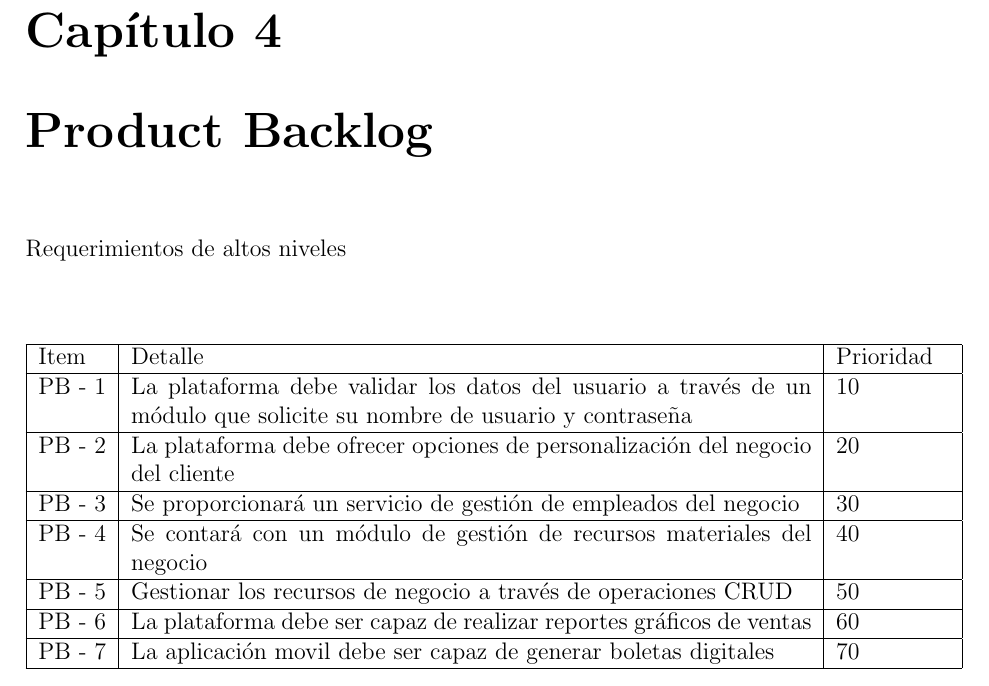
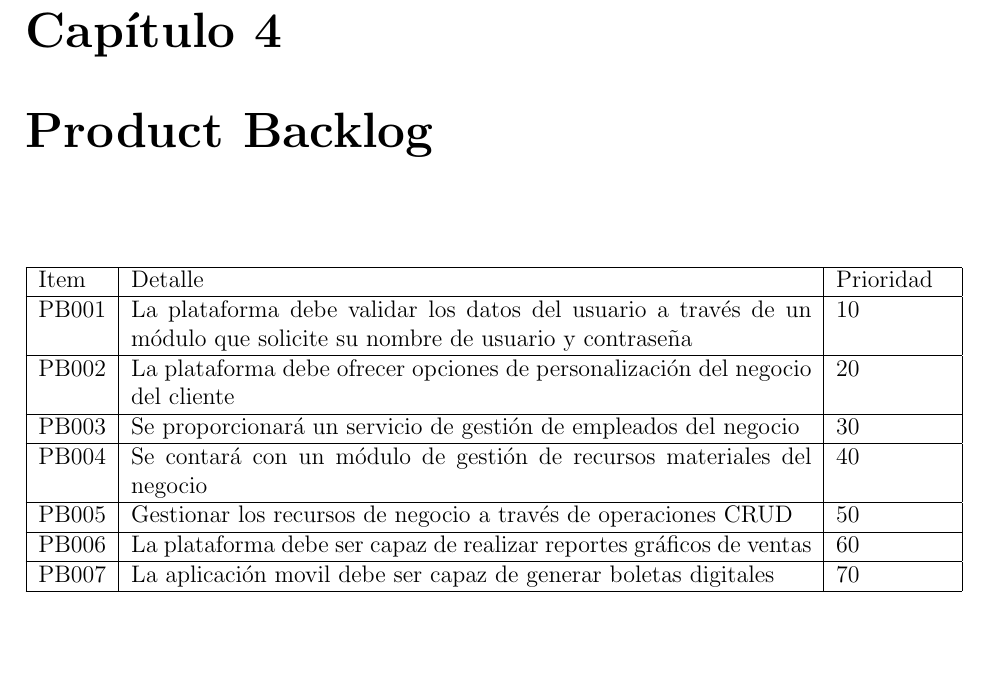
Before and after one commit to LeonardoCuraca/Latex, a LaTeX document (1.ProyectoScrum/ProyectoScrum.tex, which reads 1.ProyectoScrum/capitulos/4_0_product_backlog.tex): part of page 9 of 18, cut so that both start at the same text, the shorter picture padded with empty space. Compiled offline with pdfLaTeX.

Commit message:
new backlog

```diff
--- a/1.ProyectoScrum/capitulos/4_0_product_backlog.tex
+++ b/1.ProyectoScrum/capitulos/4_0_product_backlog.tex
@@ -1,6 +1,4 @@
 \chapter{Product Backlog}
-Requerimientos de altos niveles
-\\\\
 
 \begin{table}[htbp]
 	\begin{center}
@@ -8,19 +6,19 @@ Requerimientos de altos niveles
 			\hline
 			Item & Detalle & Prioridad \\
 			\hline
-			PB - 1 & La plataforma debe validar los datos del usuario a través de un módulo que solicite su nombre de usuario y contraseña & 10 \\
+			PB001 & La plataforma debe validar los datos del usuario a través de un módulo que solicite su nombre de usuario y contraseña & 10 \\
 			\hline
-			PB - 2 & La plataforma debe ofrecer opciones de personalización del negocio del cliente & 20  \\
+			PB002 & La plataforma debe ofrecer opciones de personalización del negocio del cliente & 20  \\
 			\hline
-			PB - 3 & Se proporcionará un servicio de gestión de empleados del negocio & 30  \\
+			PB003 & Se proporcionará un servicio de gestión de empleados del negocio & 30  \\
 			\hline
-			PB - 4 & Se contará con un módulo de gestión de recursos materiales del negocio & 40 \\
+			PB004 & Se contará con un módulo de gestión de recursos materiales del negocio & 40 \\
 			\hline
-			PB - 5 & Gestionar los recursos de negocio a través de operaciones CRUD & 50 \\
+			PB005 & Gestionar los recursos de negocio a través de operaciones CRUD & 50 \\
 			\hline
-			PB - 6 & La plataforma debe ser capaz de realizar reportes gráficos de ventas & 60 \\
+			PB006 & La plataforma debe ser capaz de realizar reportes gráficos de ventas & 60 \\
 			\hline
-			PB - 7 & La aplicación movil debe ser capaz de generar boletas digitales & 70 \\
+			PB007 & La aplicación movil debe ser capaz de generar boletas digitales & 70 \\
 			\hline
 		\end{tabular}
 	\end{center}
```
Also changed, not shown: 1.ProyectoScrum/ProyectoScrum.pdf.
